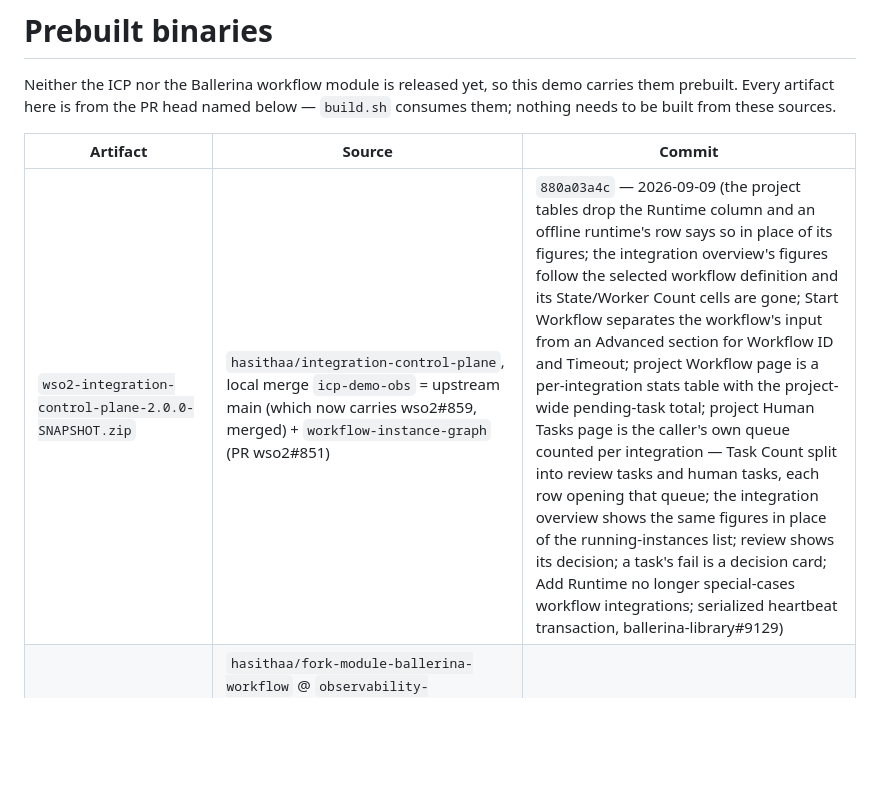
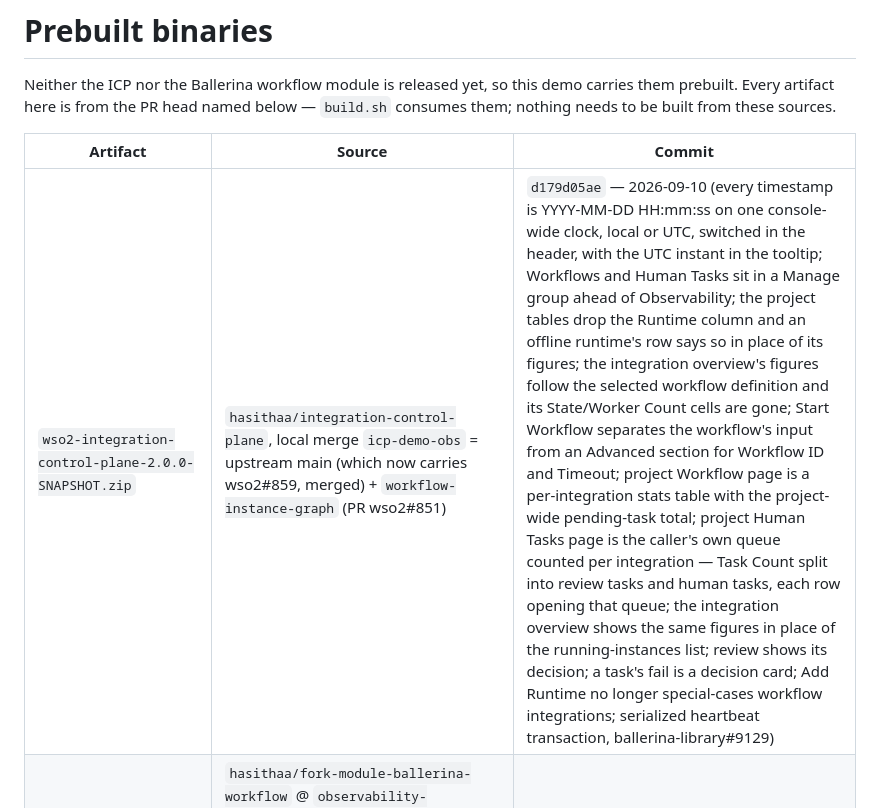
Before and after one commit to hasithaa/wf-demo-claims-approval, a Markdown page: prebuilt/MANIFEST.md, the part around the change. GitHub-like rendering; blank space fills up the shorter version.

Commit message:
ICP zip @ d179d05ae: one clock for the console; Workflows and Human Tasks under Manage
Every timestamp is now YYYY-MM-DD HH:mm:ss on one console-wide clock — the
browser's local zone or UTC, named and switched in the header, with the UTC
instant in each value's tooltip — so 07/09/2026 can no longer mean two dates.
Workflows and Human Tasks sit in a Manage group ahead of Observability.

```diff
--- a/prebuilt/MANIFEST.md
+++ b/prebuilt/MANIFEST.md
@@ -6,7 +6,7 @@ them; nothing needs to be built from these sources.
 
 | Artifact | Source | Commit |
 |---|---|---|
-| `wso2-integration-control-plane-2.0.0-SNAPSHOT.zip` | `hasithaa/integration-control-plane`, local merge `icp-demo-obs` = upstream main (which now carries wso2#859, merged) + `workflow-instance-graph` (PR wso2#851) | `880a03a4c` — 2026-09-09 (the project tables drop the Runtime column and an offline runtime's row says so in place of its figures; the integration overview's figures follow the selected workflow definition and its State/Worker Count cells are gone; Start Workflow separates the workflow's input from an Advanced section for Workflow ID and Timeout; project Workflow page is a per-integration stats table with the project-wide pending-task total; project Human Tasks page is the caller's own queue counted per integration — Task Count split into review tasks and human tasks, each row opening that queue; the integration overview shows the same figures in place of the running-instances list; review shows its decision; a task's fail is a decision card; Add Runtime no longer special-cases workflow integrations; serialized heartbeat transaction, ballerina-library#9129) |
+| `wso2-integration-control-plane-2.0.0-SNAPSHOT.zip` | `hasithaa/integration-control-plane`, local merge `icp-demo-obs` = upstream main (which now carries wso2#859, merged) + `workflow-instance-graph` (PR wso2#851) | `d179d05ae` — 2026-09-10 (every timestamp is YYYY-MM-DD HH:mm:ss on one console-wide clock, local or UTC, switched in the header, with the UTC instant in the tooltip; Workflows and Human Tasks sit in a Manage group ahead of Observability; the project tables drop the Runtime column and an offline runtime's row says so in place of its figures; the integration overview's figures follow the selected workflow definition and its State/Worker Count cells are gone; Start Workflow separates the workflow's input from an Advanced section for Workflow ID and Timeout; project Workflow page is a per-integration stats table with the project-wide pending-task total; project Human Tasks page is the caller's own queue counted per integration — Task Count split into review tasks and human tasks, each row opening that queue; the integration overview shows the same figures in place of the running-instances list; review shows its decision; a task's fail is a decision card; Add Runtime no longer special-cases workflow integrations; serialized heartbeat transaction, ballerina-library#9129) |
 | `ballerina-workflow-java21-0.9.1.bala` | `hasithaa/fork-module-ballerina-workflow` @ `observability-integration` (PR ballerina-platform#106 on top of the released 0.9.0: decision audit trail, content capture, `workflow_task_decisions_total`) | `fad4bec` — 2026-09-07 |
 | `wso2-icp.runtime.bridge-java21-0.3.0-SNAPSHOT.bala` | `hasithaa/icp-runtime-bridge` @ `workflow-stateless-tunnel` = upstream main + the heartbeat-guard fix (`enableWorkflowManagement` stays: it is the deployment's headless opt-out) | `0278ab5` — 2026-09-02 |
 
```
